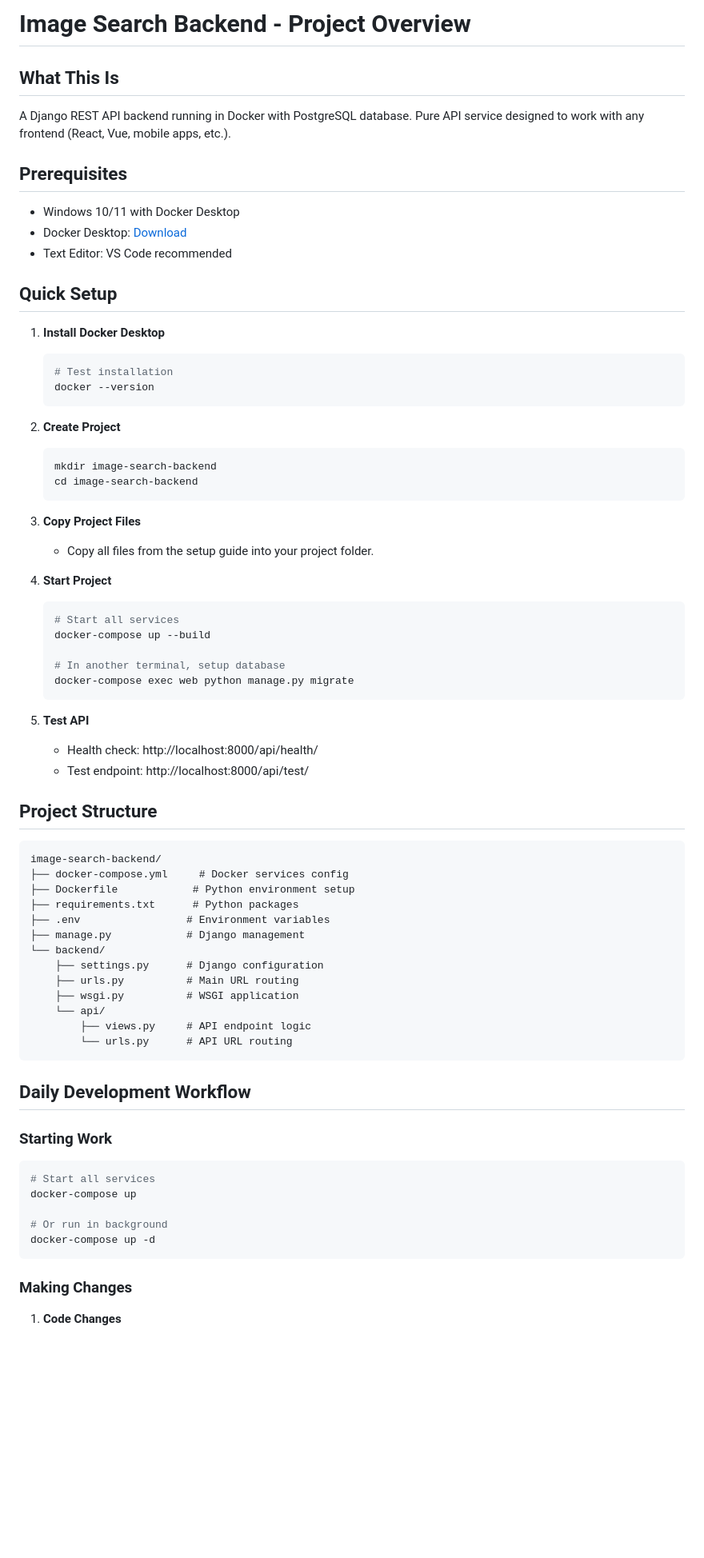
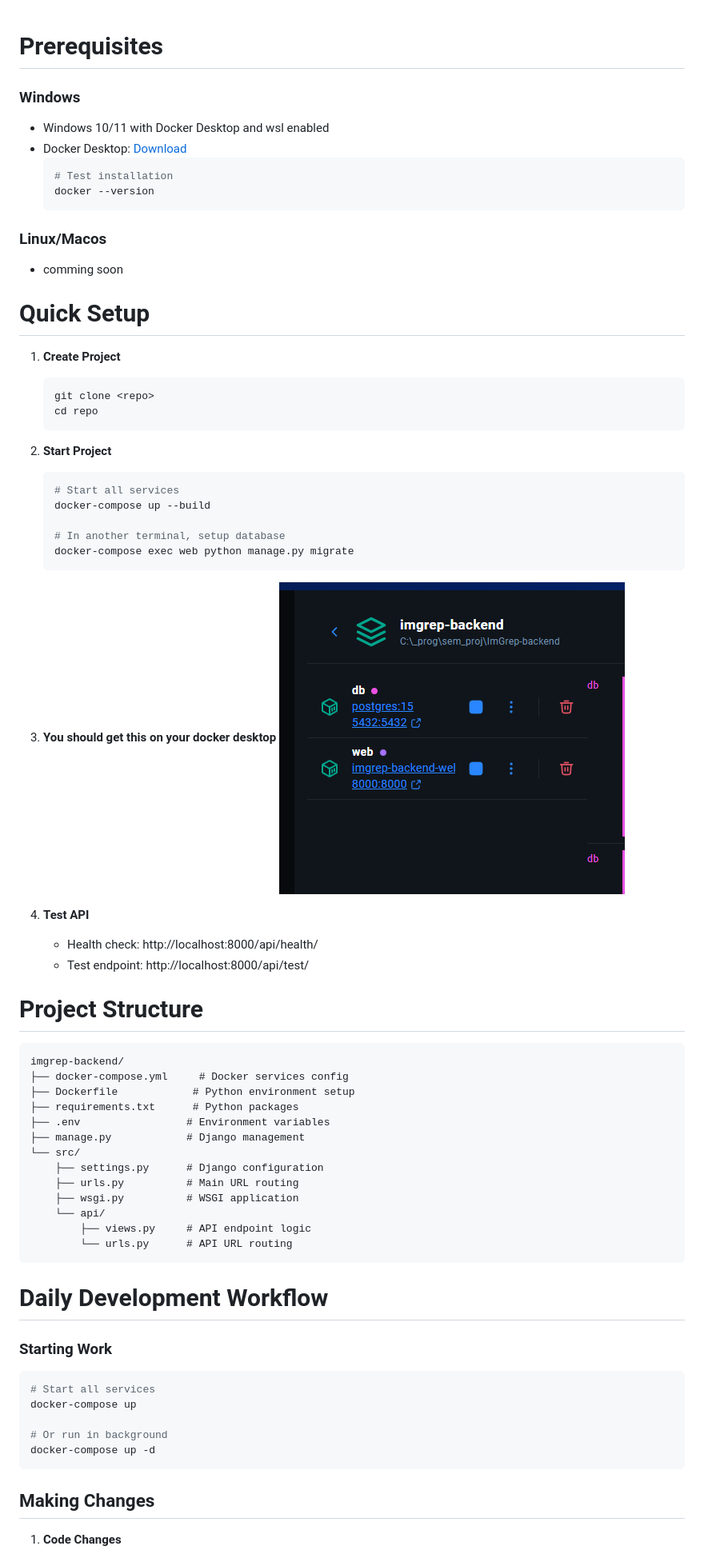
Before and after one commit to Rasaili-rain/ImGrep-backend, a Markdown page: docs/HowToRun.md, the part around the change printed below. Shown: that part at 80% size. Drawn GitHub-style; pictures changed too: docs/image.png (added); blank space fills up the shorter version.

Commit message:
working rest api in docker

````diff
--- a/HowToRun.md
+++ b/docs/HowToRun.md
@@ -1,31 +1,26 @@
- # Image Search Backend - Project Overview
 
- ## What This Is
- A Django REST API backend running in Docker with PostgreSQL database. Pure API service designed to work with any frontend (React, Vue, mobile apps, etc.).
-
- ## Prerequisites
- - Windows 10/11 with Docker Desktop
+ # Prerequisites
+  ###  Windows
+ - Windows 10/11 with Docker Desktop and wsl enabled
  - Docker Desktop: [Download](https://www.docker.com/products/docker-desktop/)
- - Text Editor: VS Code recommended
-
- ## Quick Setup
-
- 1. **Install Docker Desktop**
     ```bash
     # Test installation
     docker --version
     ```
+  ### Linux/Macos
+- comming soon
 
- 2. **Create Project**
+
+
+ # Quick Setup
+
+ 1. **Create Project**
     ```bash
-    mkdir image-search-backend
-    cd image-search-backend
+    git clone <repo>
+    cd repo
     ```
 
- 3. **Copy Project Files**
-    - Copy all files from the setup guide into your project folder.
-
- 4. **Start Project**
+ 2. **Start Project**
     ```bash
     # Start all services
     docker-compose up --build
@@ -34,19 +29,23 @@
     docker-compose exec web python manage.py migrate
     ```
 
- 5. **Test API**
+3. **You should get this on your docker desktop**
+![alt text](image.png)
+
+
+4. **Test API**
     - Health check: http://localhost:8000/api/health/
     - Test endpoint: http://localhost:8000/api/test/
 
- ## Project Structure
+ # Project Structure
  ```
- image-search-backend/
+ imgrep-backend/
  ├── docker-compose.yml     # Docker services config
  ├── Dockerfile            # Python environment setup
  ├── requirements.txt      # Python packages
  ├── .env                 # Environment variables
  ├── manage.py            # Django management
- └── backend/
+ └── src/
      ├── settings.py      # Django configuration
      ├── urls.py          # Main URL routing
      ├── wsgi.py          # WSGI application
@@ -55,7 +54,7 @@
          └── urls.py      # API URL routing
  ```
 
- ## Daily Development Workflow
+ # Daily Development Workflow
 
  ### Starting Work
  ```bash
@@ -66,5 +65,5 @@
  docker-compose up -d
  ```
 
- ### Making Changes
+ ## Making Changes
  1. **Code Changes**
````
Also changed, not shown: other parts of docs/HowToRun.md (+14 -26 lines), 13 other files.
